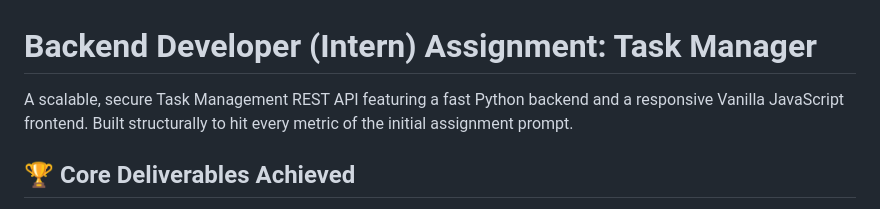
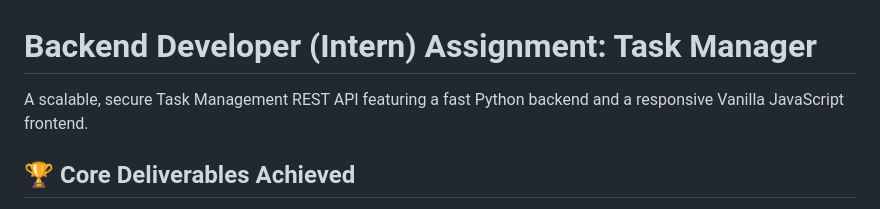
Before and after one commit to divyateja050/primetrader.ai-assignment, a Markdown page: README.md, the part around the change. Drawn GitHub-style.

```diff
--- a/README.md
+++ b/README.md
@@ -1,6 +1,6 @@
 # Backend Developer (Intern) Assignment: Task Manager
 
-A scalable, secure Task Management REST API featuring a fast Python backend and a responsive Vanilla JavaScript frontend. Built structurally to hit every metric of the initial assignment prompt.
+A scalable, secure Task Management REST API featuring a fast Python backend and a responsive Vanilla JavaScript frontend.
 
 ## 🏆 Core Deliverables Achieved
 
```
